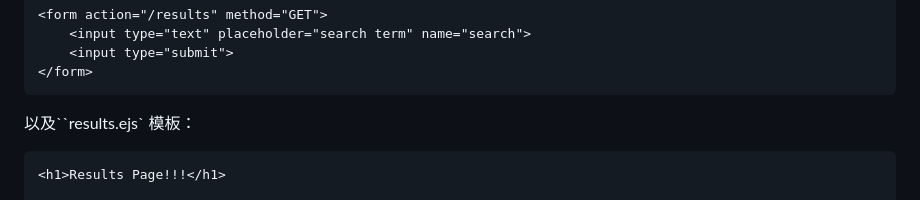
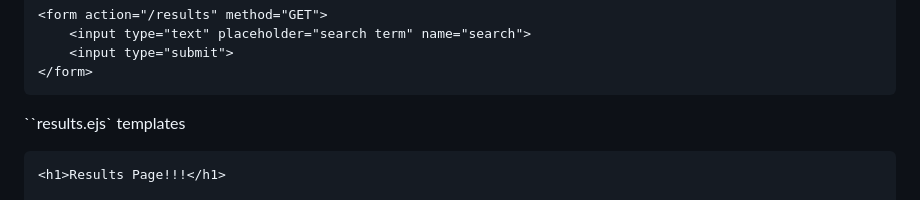
Before and after one commit to itsyuimorii/The-Web-Developer-Bootcamp-2023, a Markdown page: NOTE.md, the part around the change printed below. Drawn GitHub-style.

````diff
--- a/NOTE.md
+++ b/NOTE.md
@@ -247,7 +247,7 @@ Next, modify the`search.ejs` template in the root directory:
 </form>
 ```
 
-以及``results.ejs` 模板：
+``results.ejs` templates
 
 ```ejs
 <h1>Results Page!!!</h1>
````
Also changed, not shown: other parts of NOTE.md (+0 -1 lines).
